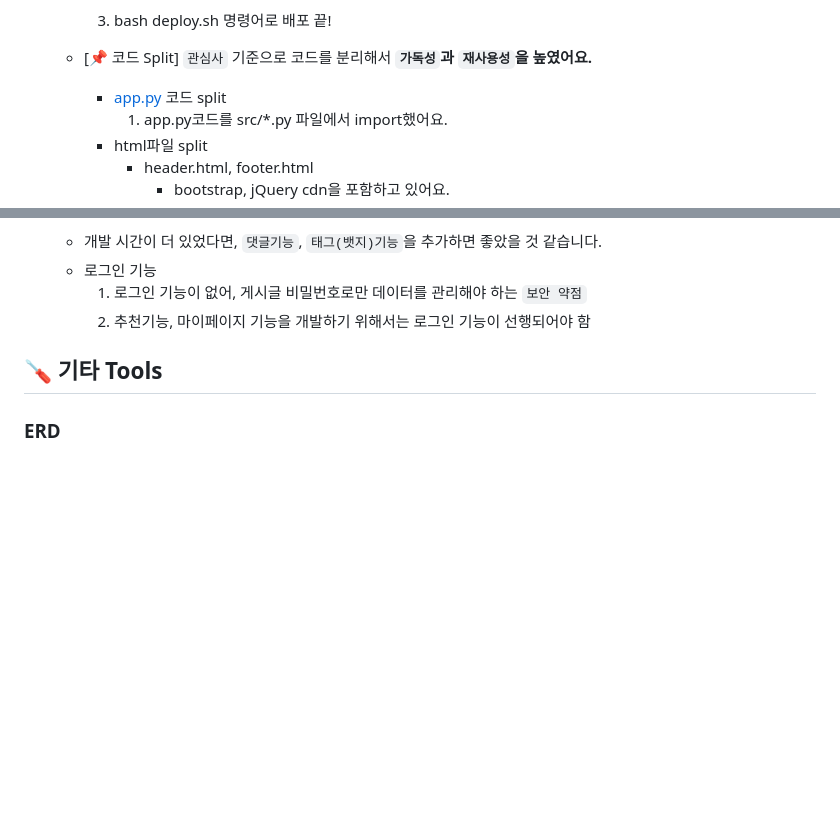
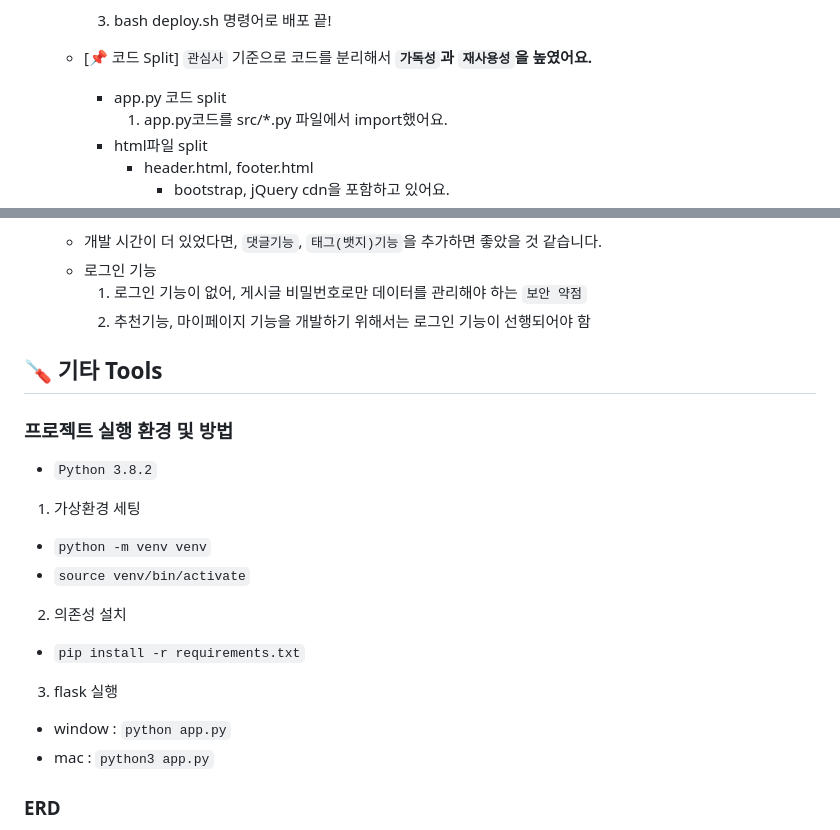
Before and after one commit to DevMinds-inno/DevMinds, a Markdown page: README.md, 2 parts joined by grey strips. Rendered like a GitHub page; blank space fills up the shorter version.

```diff
--- a/README.md
+++ b/README.md
@@ -105,7 +104,7 @@
     3. bash deploy.sh 명령어로 배포 끝!
 
   - [📌 코드 Split] `관심사` 기준으로 코드를 분리해서 **`가독성`과 `재사용성`을 높였어요.**
-    - [app.py](http://app.py) 코드 split
+    - app.py 코드 split
       1. app.py코드를 src/\*.py 파일에서 import했어요.
     - html파일 split
       - header.html, footer.html
@@ -124,6 +123,24 @@
 
 ## 🪛 **기타 Tools**
 
+### 프로젝트 실행 환경 및 방법
+
+- `Python 3.8.2`
+
+1. 가상환경 세팅
+
+- `python -m venv venv`
+- `source venv/bin/activate`
+
+2. 의존성 설치
+
+- `pip install -r requirements.txt`
+
+3. flask 실행
+
+- window : `python app.py`
+- mac : `python3 app.py`
+
 ### ERD
 
 https://www.erdcloud.com/d/Sekyh2JNGjGyvPtXC
```
Also changed, not shown: other parts of README.md (+0 -1 lines).
